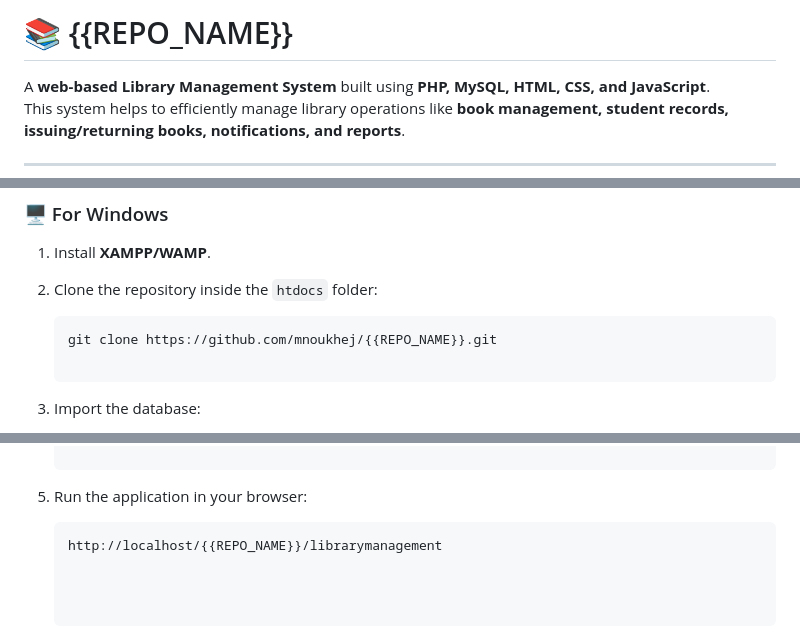
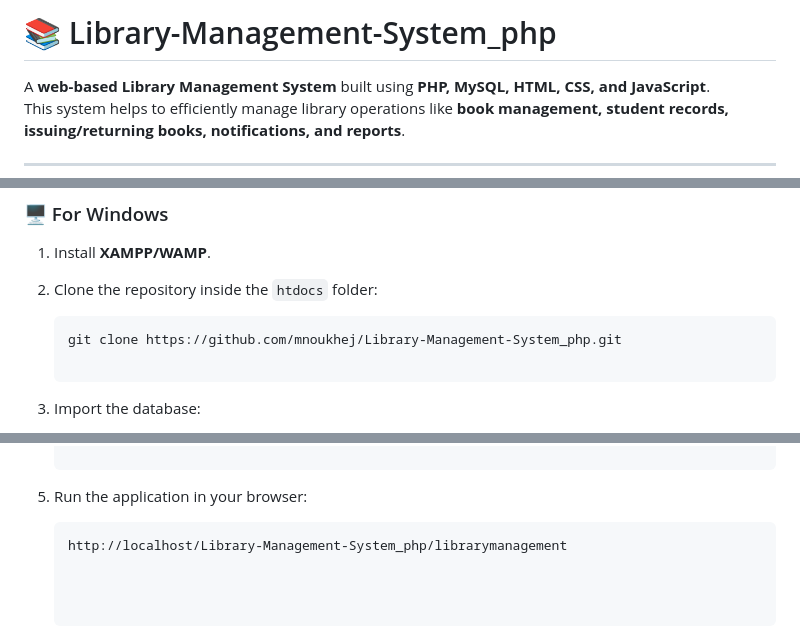
Before and after one commit to mnoukhej/Library-Management-System_php, a Markdown page: README.md, 3 parts joined by grey strips. GitHub-like rendering.

````diff
--- a/README.md
+++ b/README.md
@@ -1,4 +1,4 @@
-# 📚 {{REPO_NAME}}
+# 📚 Library-Management-System_php
 
 A **web-based Library Management System** built using **PHP, MySQL, HTML, CSS, and JavaScript**.
 This system helps to efficiently manage library operations like **book management, student records, issuing/returning books, notifications, and reports**.
@@ -352,7 +352,7 @@ Students can search and borrow books, track issued books, and receive updates.
 1. Install **XAMPP/WAMP**.
 2. Clone the repository inside the `htdocs` folder:
    ```bash
-   git clone https://github.com/mnoukhej/{{REPO_NAME}}.git
+   git clone https://github.com/mnoukhej/Library-Management-System_php.git
 
 3. Import the database:
    - Open phpMyAdmin.
@@ -365,7 +365,7 @@ Students can search and borrow books, track issued books, and receive updates.
 
 5. Run the application in your browser:
    ```bash
-   http://localhost/{{REPO_NAME}}/librarymanagement
+   http://localhost/Library-Management-System_php/librarymanagement
 
 
 
````
